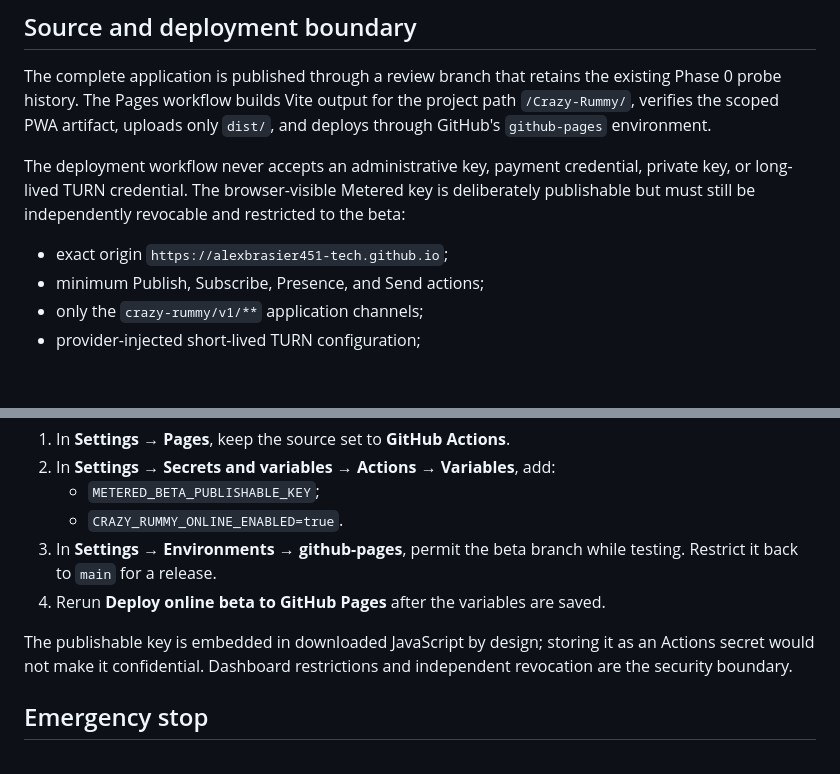
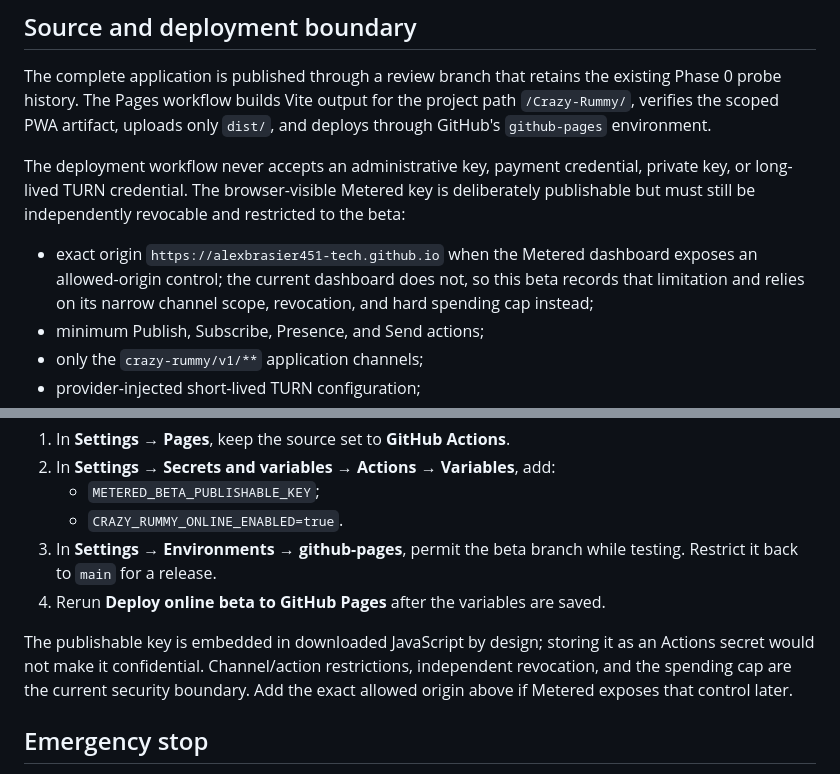
Before and after one commit to alexbrasier451-tech/Crazy-Rummy, a Markdown page: docs/phase-8/GITHUB_ONLINE_BETA.md, 2 parts joined by grey strips. Drawn GitHub-style; blank space fills up the shorter version.

Commit message:
Record Metered origin-control limitation

```diff
--- a/docs/phase-8/GITHUB_ONLINE_BETA.md
+++ b/docs/phase-8/GITHUB_ONLINE_BETA.md
@@ -16,7 +16,10 @@ credential, private key, or long-lived TURN credential. The browser-visible
 Metered key is deliberately publishable but must still be independently
 revocable and restricted to the beta:
 
-- exact origin `https://alexbrasier451-tech.github.io`;
+- exact origin `https://alexbrasier451-tech.github.io` when the Metered
+  dashboard exposes an allowed-origin control; the current dashboard does not,
+  so this beta records that limitation and relies on its narrow channel scope,
+  revocation, and hard spending cap instead;
 - minimum Publish, Subscribe, Presence, and Send actions;
 - only the `crazy-rummy/v1/**` application channels;
 - provider-injected short-lived TURN configuration;
@@ -40,8 +43,10 @@ build.
 4. Rerun **Deploy online beta to GitHub Pages** after the variables are saved.
 
 The publishable key is embedded in downloaded JavaScript by design; storing it
-as an Actions secret would not make it confidential. Dashboard restrictions
-and independent revocation are the security boundary.
+as an Actions secret would not make it confidential. Channel/action
+restrictions, independent revocation, and the spending cap are the current
+security boundary. Add the exact allowed origin above if Metered exposes that
+control later.
 
 ## Emergency stop
 
```
